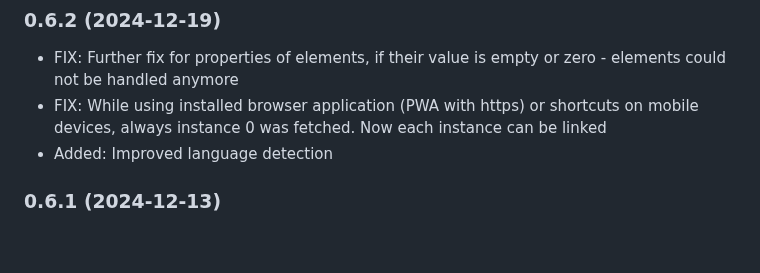
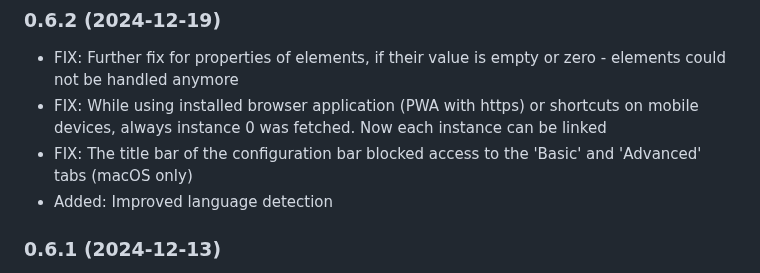
Before and after one commit to SKB-CGN/ioBroker.energiefluss-erweitert, a Markdown page: README.md, the part around the change. Rendered like a GitHub page; blank space fills up the shorter version.

Commit message:
geändert:       README.md

```diff
--- a/README.md
+++ b/README.md
@@ -35,6 +35,7 @@ It provides an animated energyflow for all elements, you add. This could be: pho
 ### 0.6.2 (2024-12-19)
 - FIX: Further fix for properties of elements, if their value is empty or zero - elements could not be handled anymore
 - FIX: While using installed browser application (PWA with https) or shortcuts on mobile devices, always instance 0 was fetched. Now each instance can be linked
+- FIX: The title bar of the configuration bar blocked access to the 'Basic' and 'Advanced' tabs (macOS only)
 - Added: Improved language detection
 
 ### 0.6.1 (2024-12-13)
```
